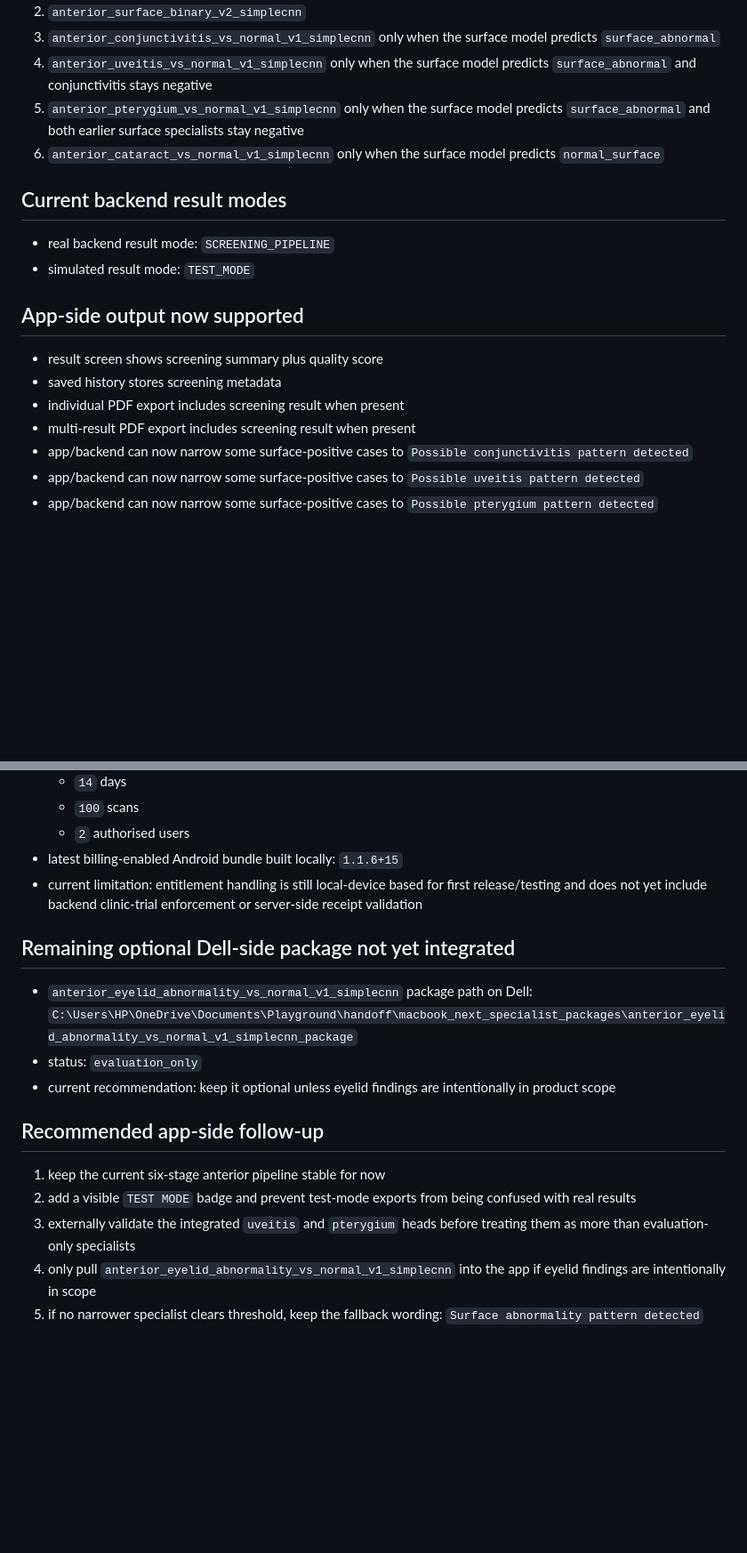
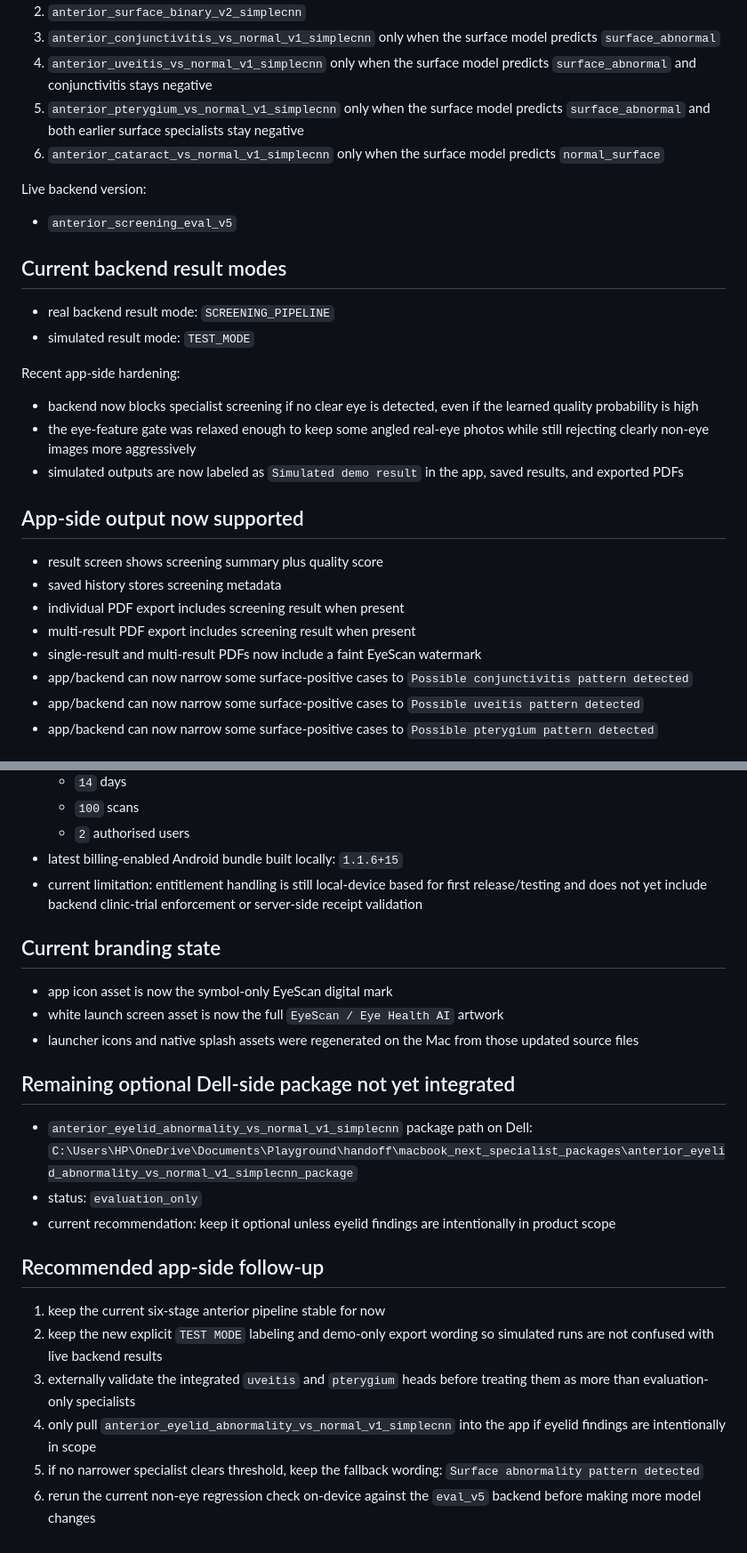
Before and after one commit to bharat2680/Eye-Scan-App-Shared---Handoff, a Markdown page: docs/APP_INTEGRATION_STATUS.md, 2 parts joined by grey strips. Shown at 89% size. Rendered like a GitHub page; blank space fills up the shorter version.

Commit message:
Document app hardening and branding refresh

```diff
--- a/docs/APP_INTEGRATION_STATUS.md
+++ b/docs/APP_INTEGRATION_STATUS.md
@@ -20,6 +20,10 @@ Current backend sequence:
 6. `anterior_cataract_vs_normal_v1_simplecnn` only when the surface model
    predicts `normal_surface`
 
+Live backend version:
+
+- `anterior_screening_eval_v5`
+
 ## Current backend result modes
 
 - real backend result mode:
@@ -27,12 +31,22 @@ Current backend sequence:
 - simulated result mode:
   `TEST_MODE`
 
+Recent app-side hardening:
+
+- backend now blocks specialist screening if no clear eye is detected, even if
+  the learned quality probability is high
+- the eye-feature gate was relaxed enough to keep some angled real-eye photos
+  while still rejecting clearly non-eye images more aggressively
+- simulated outputs are now labeled as `Simulated demo result` in the app,
+  saved results, and exported PDFs
+
 ## App-side output now supported
 
 - result screen shows screening summary plus quality score
 - saved history stores screening metadata
 - individual PDF export includes screening result when present
 - multi-result PDF export includes screening result when present
+- single-result and multi-result PDFs now include a faint EyeScan watermark
 - app/backend can now narrow some surface-positive cases to
   `Possible conjunctivitis pattern detected`
 - app/backend can now narrow some surface-positive cases to
@@ -81,6 +95,13 @@ Current backend sequence:
   and does not yet include backend clinic-trial enforcement or server-side
   receipt validation
 
+## Current branding state
+
+- app icon asset is now the symbol-only EyeScan digital mark
+- white launch screen asset is now the full `EyeScan / Eye Health AI` artwork
+- launcher icons and native splash assets were regenerated on the Mac from
+  those updated source files
+
 ## Remaining optional Dell-side package not yet integrated
 
 - `anterior_eyelid_abnormality_vs_normal_v1_simplecnn`
@@ -94,11 +115,13 @@ Current backend sequence:
 ## Recommended app-side follow-up
 
 1. keep the current six-stage anterior pipeline stable for now
-2. add a visible `TEST MODE` badge and prevent test-mode exports from being
-   confused with real results
+2. keep the new explicit `TEST MODE` labeling and demo-only export wording so
+   simulated runs are not confused with live backend results
 3. externally validate the integrated `uveitis` and `pterygium` heads before
    treating them as more than evaluation-only specialists
 4. only pull `anterior_eyelid_abnormality_vs_normal_v1_simplecnn` into the app
    if eyelid findings are intentionally in scope
 5. if no narrower specialist clears threshold, keep the fallback wording:
    `Surface abnormality pattern detected`
+6. rerun the current non-eye regression check on-device against the `eval_v5`
+   backend before making more model changes
```
Also changed, not shown: other parts of docs/APP_INTEGRATION_STATUS.md (+1 -1 lines), docs/CODEX_HANDOFF.md (+21 -2 lines).
